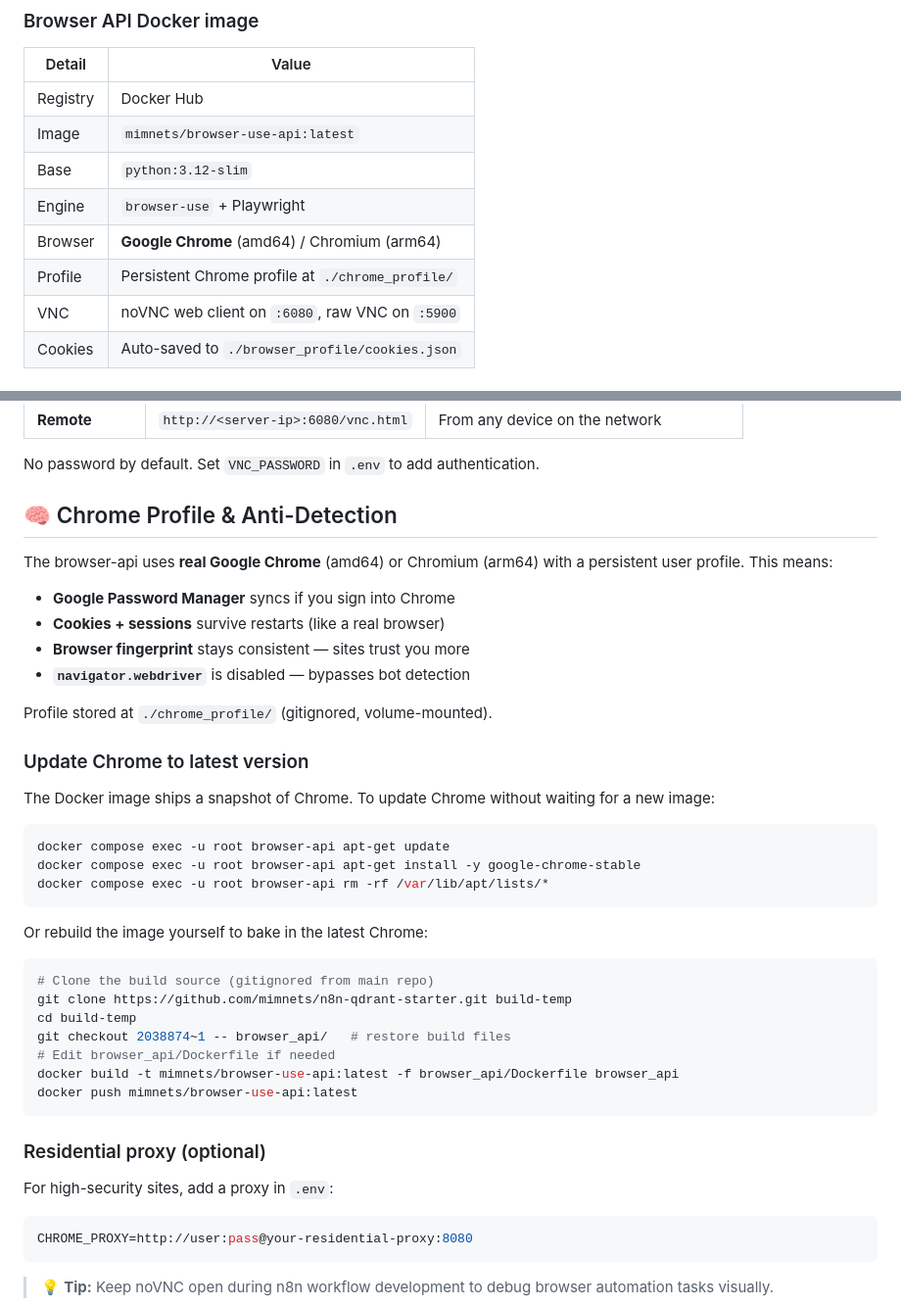
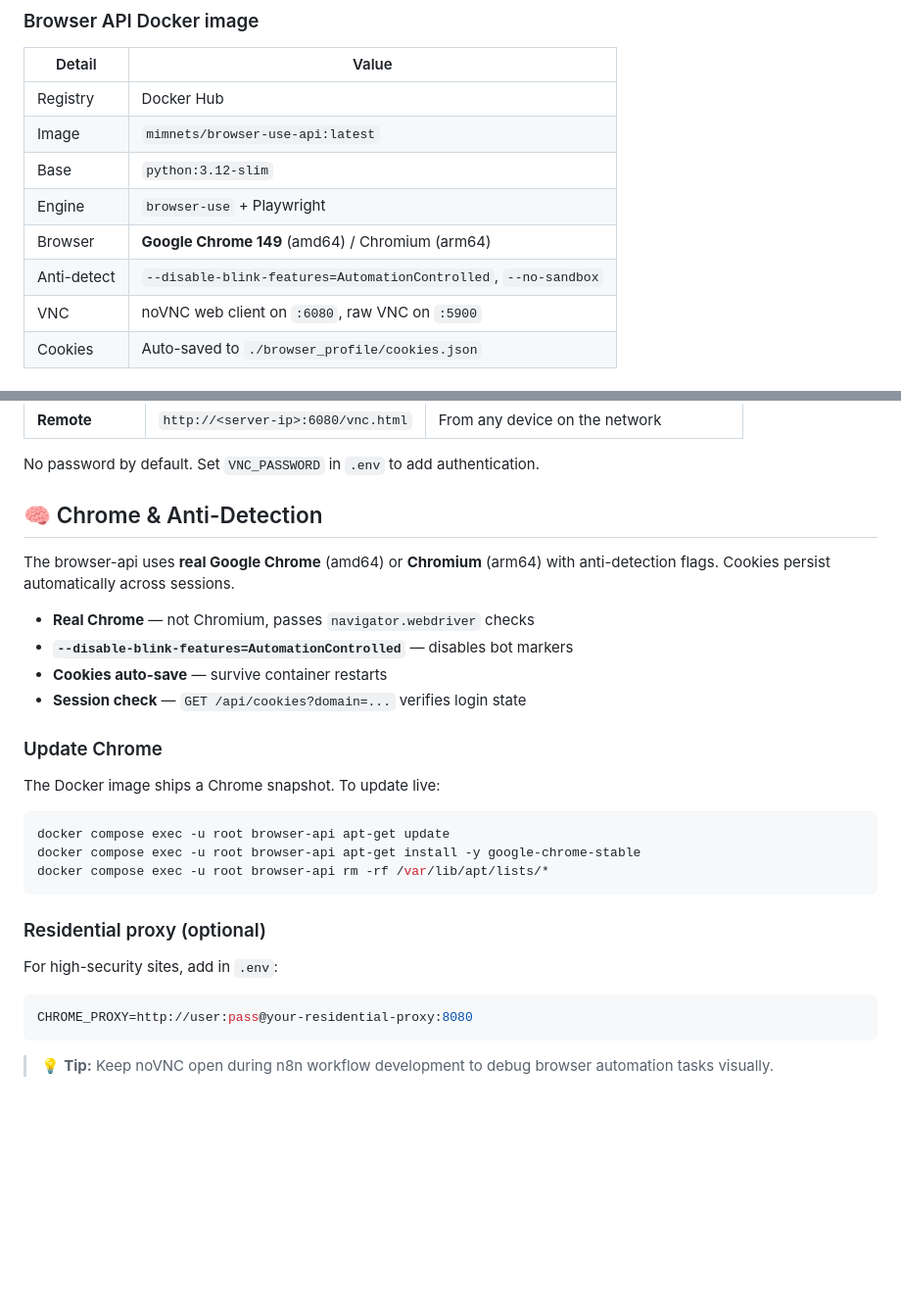
Before and after one commit to mimnets/n8n-qdrant-starter, a Markdown page: README.md, 2 parts joined by grey strips. Shown at 98% size. GitHub-like rendering; blank space fills up the shorter version.

Commit message:
Update Chrome docs — real Chrome with anti-detection flags, no sandbox
Co-Authored-By: Claude <noreply@anthropic.com>

````diff
--- a/README.md
+++ b/README.md
@@ -102,8 +102,8 @@ chmod 777 ./browser_profile
 | Image | `mimnets/browser-use-api:latest` |
 | Base | `python:3.12-slim` |
 | Engine | `browser-use` + Playwright |
-| Browser | **Google Chrome** (amd64) / Chromium (arm64) |
-| Profile | Persistent Chrome profile at `./chrome_profile/` |
+| Browser | **Google Chrome 149** (amd64) / Chromium (arm64) |
+| Anti-detect | `--disable-blink-features=AutomationControlled`, `--no-sandbox` |
 | VNC | noVNC web client on `:6080`, raw VNC on `:5900` |
 | Cookies | Auto-saved to `./browser_profile/cookies.json` |
 
@@ -131,22 +131,19 @@ agent control the browser **and interact with it manually** via mouse and keyboa
 
 No password by default. Set `VNC_PASSWORD` in `.env` to add authentication.
 
-## 🧠 Chrome Profile & Anti-Detection
+## 🧠 Chrome & Anti-Detection
 
-The browser-api uses **real Google Chrome** (amd64) or Chromium (arm64) with a
-persistent user profile. This means:
+The browser-api uses **real Google Chrome** (amd64) or **Chromium** (arm64)
+with anti-detection flags. Cookies persist automatically across sessions.
 
-- **Google Password Manager** syncs if you sign into Chrome
-- **Cookies + sessions** survive restarts (like a real browser)
-- **Browser fingerprint** stays consistent — sites trust you more
-- **`navigator.webdriver`** is disabled — bypasses bot detection
+- **Real Chrome** — not Chromium, passes `navigator.webdriver` checks
+- **`--disable-blink-features=AutomationControlled`** — disables bot markers
+- **Cookies auto-save** — survive container restarts
+- **Session check** — `GET /api/cookies?domain=...` verifies login state
 
-Profile stored at `./chrome_profile/` (gitignored, volume-mounted).
+### Update Chrome
 
-### Update Chrome to latest version
-
-The Docker image ships a snapshot of Chrome. To update Chrome without waiting
-for a new image:
+The Docker image ships a Chrome snapshot. To update live:
 
 ```bash
 docker compose exec -u root browser-api apt-get update
@@ -154,21 +151,9 @@ docker compose exec -u root browser-api apt-get install -y google-chrome-stable
 docker compose exec -u root browser-api rm -rf /var/lib/apt/lists/*
 ```
 
-Or rebuild the image yourself to bake in the latest Chrome:
-
-```bash
-# Clone the build source (gitignored from main repo)
-git clone https://github.com/mimnets/n8n-qdrant-starter.git build-temp
-cd build-temp
-git checkout 2038874~1 -- browser_api/   # restore build files
-# Edit browser_api/Dockerfile if needed
-docker build -t mimnets/browser-use-api:latest -f browser_api/Dockerfile browser_api
-docker push mimnets/browser-use-api:latest
-```
-
 ### Residential proxy (optional)
 
-For high-security sites, add a proxy in `.env`:
+For high-security sites, add in `.env`:
 
 ```bash
 CHROME_PROXY=http://user:pass@your-residential-proxy:8080
````
